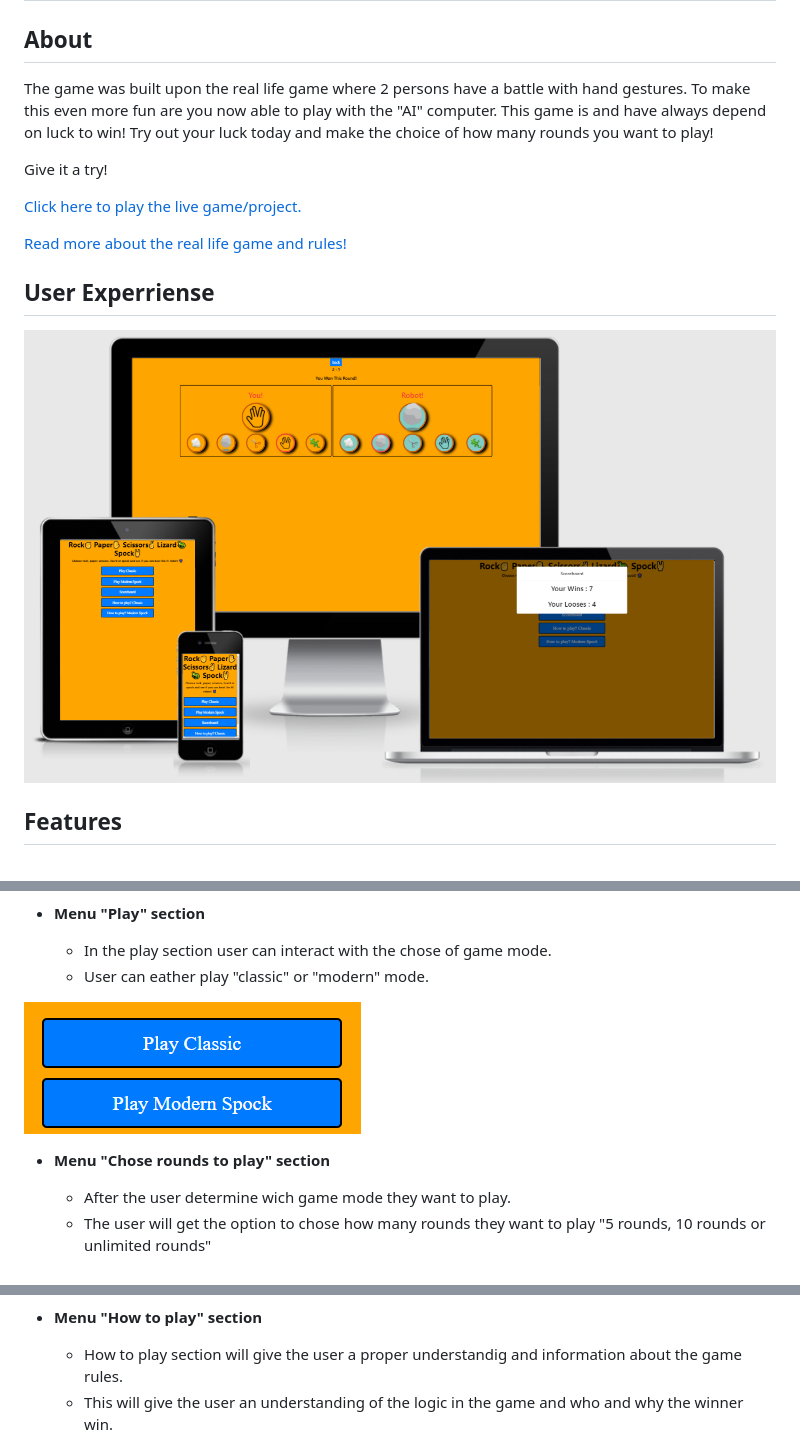
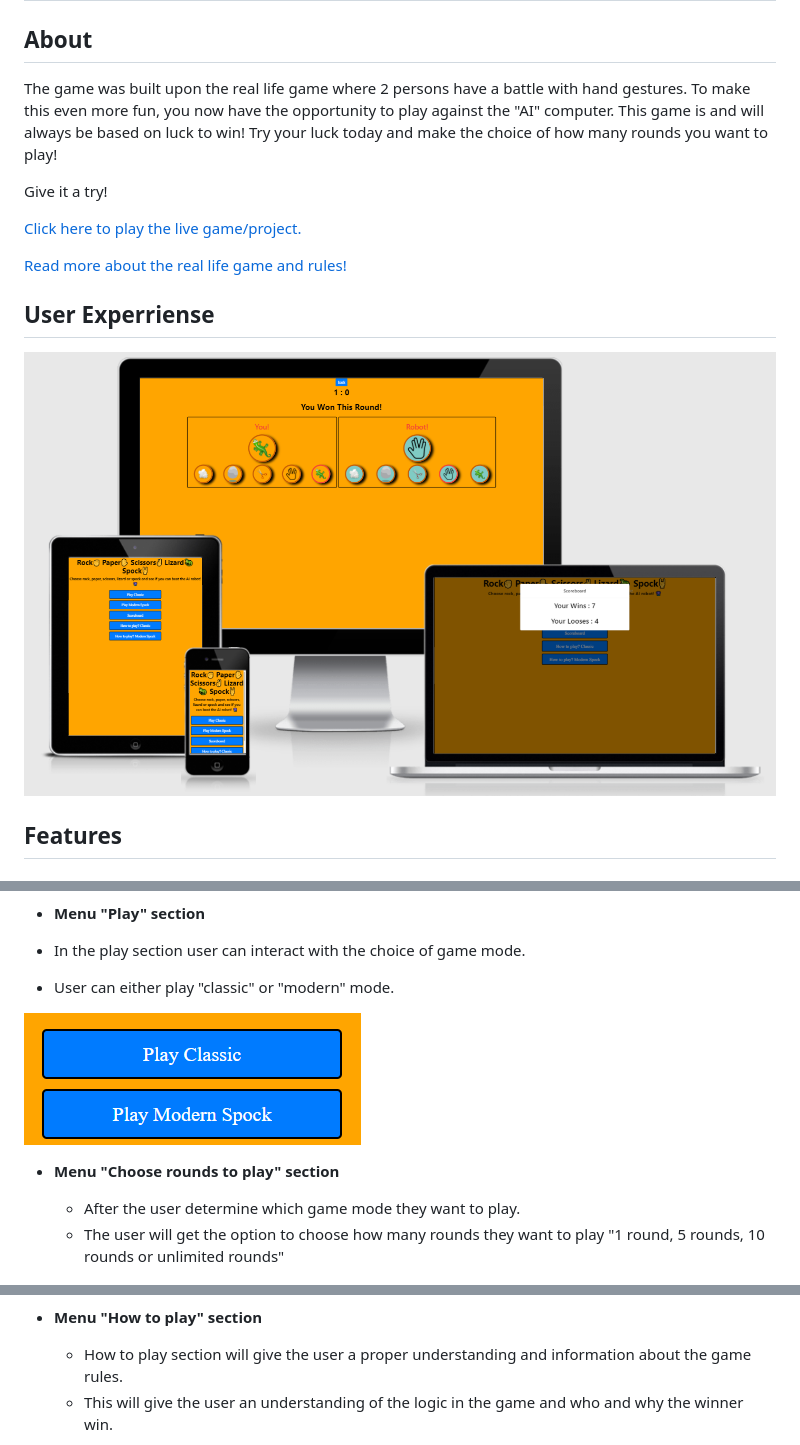
Before and after one commit to saleh88hbg/RPSLS-GAME-MS2, a Markdown page: README.md, 3 parts joined by grey strips. Drawn GitHub-style; pictures changed too: assets/img/readmeimg/responsiverock.png.

Commit message:
Controll check spelling in README update the img in README

```diff
--- a/README.md
+++ b/README.md
@@ -3,8 +3,8 @@
 ## About
 
 The game was built upon the real life game where 2 persons have a battle with hand gestures.
-To make this even more fun are you now able to play with the "AI" computer.
-This game is and have always depend on luck to win! Try out your luck today and make the choice of how many rounds you want to play!
+To make this even more fun, you now have the opportunity to play against the "AI" computer.
+This game is and will always be based on luck to win! Try your luck today and make the choice of how many rounds you want to play!
 
 Give it a try!
 
@@ -40,23 +40,23 @@ Give it a try!
 
 - __Menu "Play" section__
 
-  - In the play section user can interact with the chose of game mode.
-  - User can eather play "classic" or "modern" mode.
+- In the play section user can interact with the choice of game mode.
+- User can either play "classic" or "modern" mode.
 
 
 ![Menu play section](assets/img/readmeimg/gamemode.png)
 
-- __Menu "Chose rounds to play" section__
+- __Menu "Choose rounds to play" section__
 
-  - After the user determine wich game mode they want to play.
-  - The user will get the option to chose how many rounds they want to play "5 rounds, 10 rounds or unlimited rounds"
+  - After the user determine which game mode they want to play.
+  - The user will get the option to choose how many rounds they want to play "1 round, 5 rounds, 10 rounds or unlimited rounds"
 
 
 ![Menu chose rounds to play section](assets/img/readmeimg/menugamespock.png)
 
 - __Menu "How to play" section__
 
-  - How to play section will give the user a proper understandig and information about the game rules.
+  - How to play section will give the user a proper understanding and information about the game rules.
   - This will give the user an understanding of the logic in the game and who and why the winner win.
 
 ![Menu how to play section](assets/img/readmeimg/howtoplayspock.png)
```
Also changed, not shown: other parts of README.md (+19 -14 lines).
